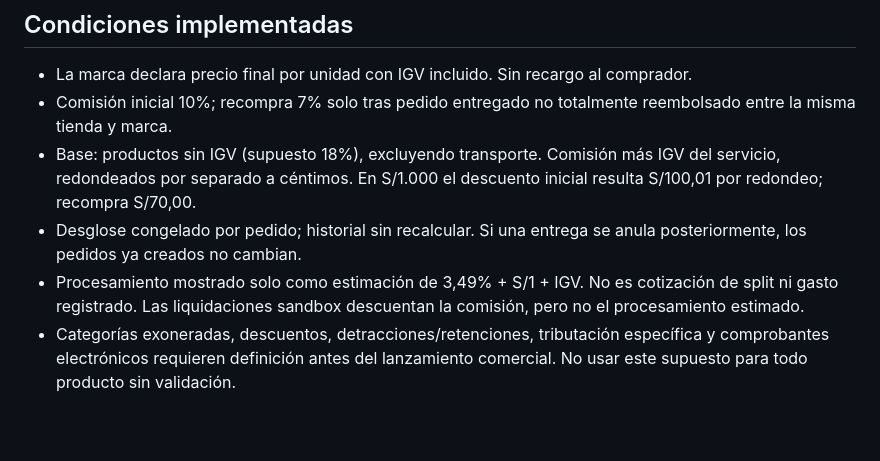
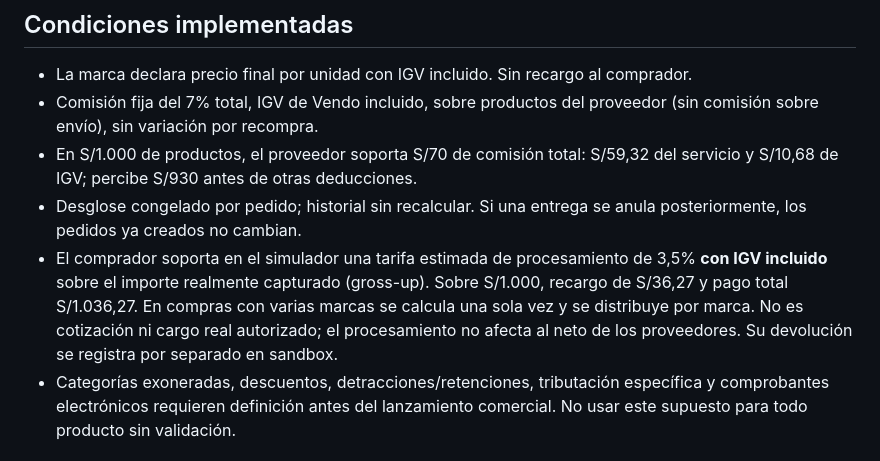
Before and after one commit to 6daiiii-oss/lt, a Markdown page: docs/DESPLIEGUE.md, the part around the change. Rendered like a GitHub page; blank space fills up the shorter version.

Commit message:
Documentar política 7% y recargo de procesamiento separado

```diff
--- a/docs/DESPLIEGUE.md
+++ b/docs/DESPLIEGUE.md
@@ -5,10 +5,10 @@ Esta entrega permite preparar alojamiento del catálogo y paneles. **No habilita
 ## Condiciones implementadas
 
 - La marca declara precio final por unidad con IGV incluido. Sin recargo al comprador.
-- Comisión inicial 10%; recompra 7% solo tras pedido entregado no totalmente reembolsado entre la misma tienda y marca.
-- Base: productos sin IGV (supuesto 18%), excluyendo transporte. Comisión más IGV del servicio, redondeados por separado a céntimos. En S/1.000 el descuento inicial resulta S/100,01 por redondeo; recompra S/70,00.
+- Comisión fija del 7% total, IGV de Vendo incluido, sobre productos del proveedor (sin comisión sobre envío), sin variación por recompra.
+- En S/1.000 de productos, el proveedor soporta S/70 de comisión total: S/59,32 del servicio y S/10,68 de IGV; percibe S/930 antes de otras deducciones.
 - Desglose congelado por pedido; historial sin recalcular. Si una entrega se anula posteriormente, los pedidos ya creados no cambian.
-- Procesamiento mostrado solo como estimación de 3,49% + S/1 + IGV. No es cotización de split ni gasto registrado. Las liquidaciones sandbox descuentan la comisión, pero no el procesamiento estimado.
+- El comprador soporta en el simulador una tarifa estimada de procesamiento de 3,5% **con IGV incluido** sobre el importe realmente capturado (gross-up). Sobre S/1.000, recargo de S/36,27 y pago total S/1.036,27. En compras con varias marcas se calcula una sola vez y se distribuye por marca. No es cotización ni cargo real autorizado; el procesamiento no afecta al neto de los proveedores. Su devolución se registra por separado en sandbox.
 - Categorías exoneradas, descuentos, detracciones/retenciones, tributación específica y comprobantes electrónicos requieren definición antes del lanzamiento comercial. No usar este supuesto para todo producto sin validación.
 
 ## Preparación
```
